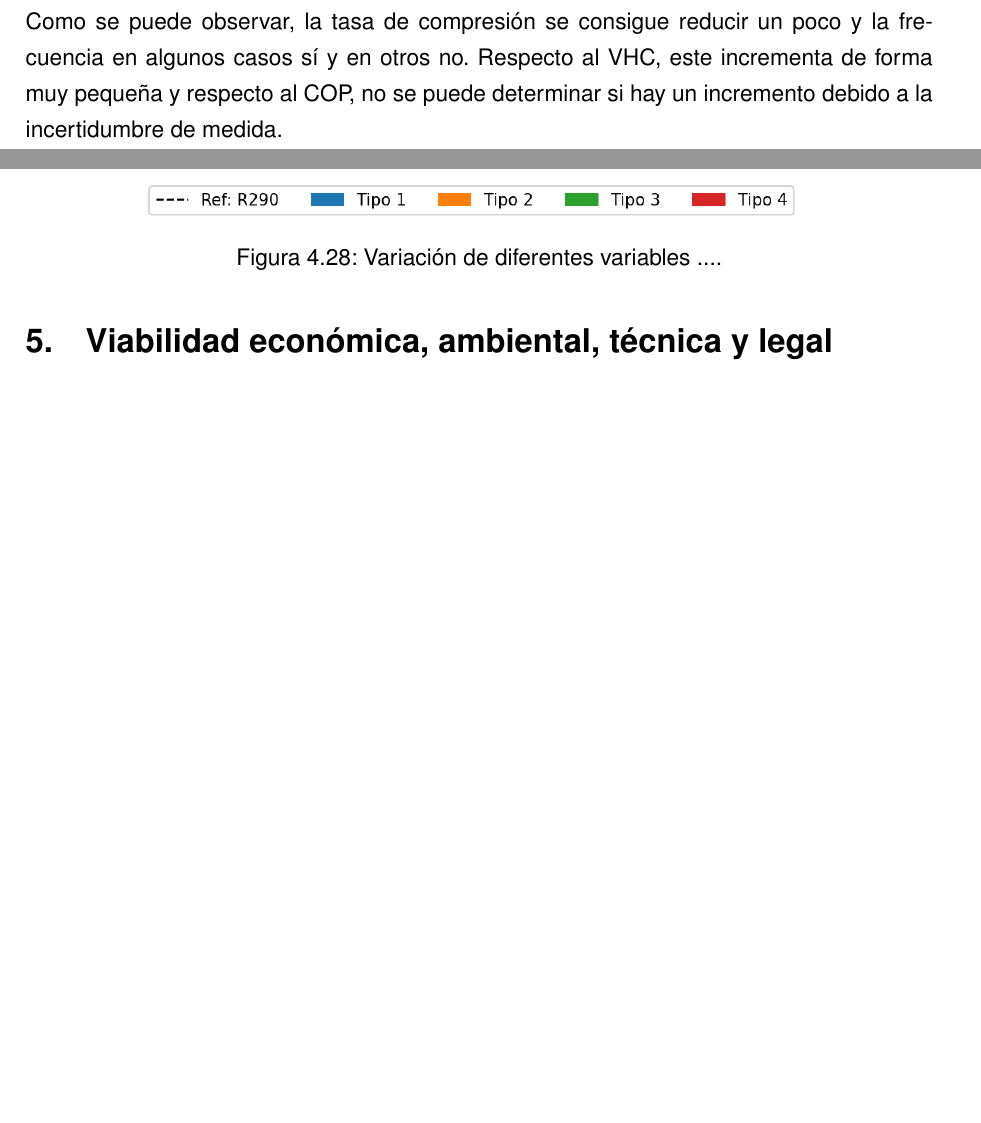
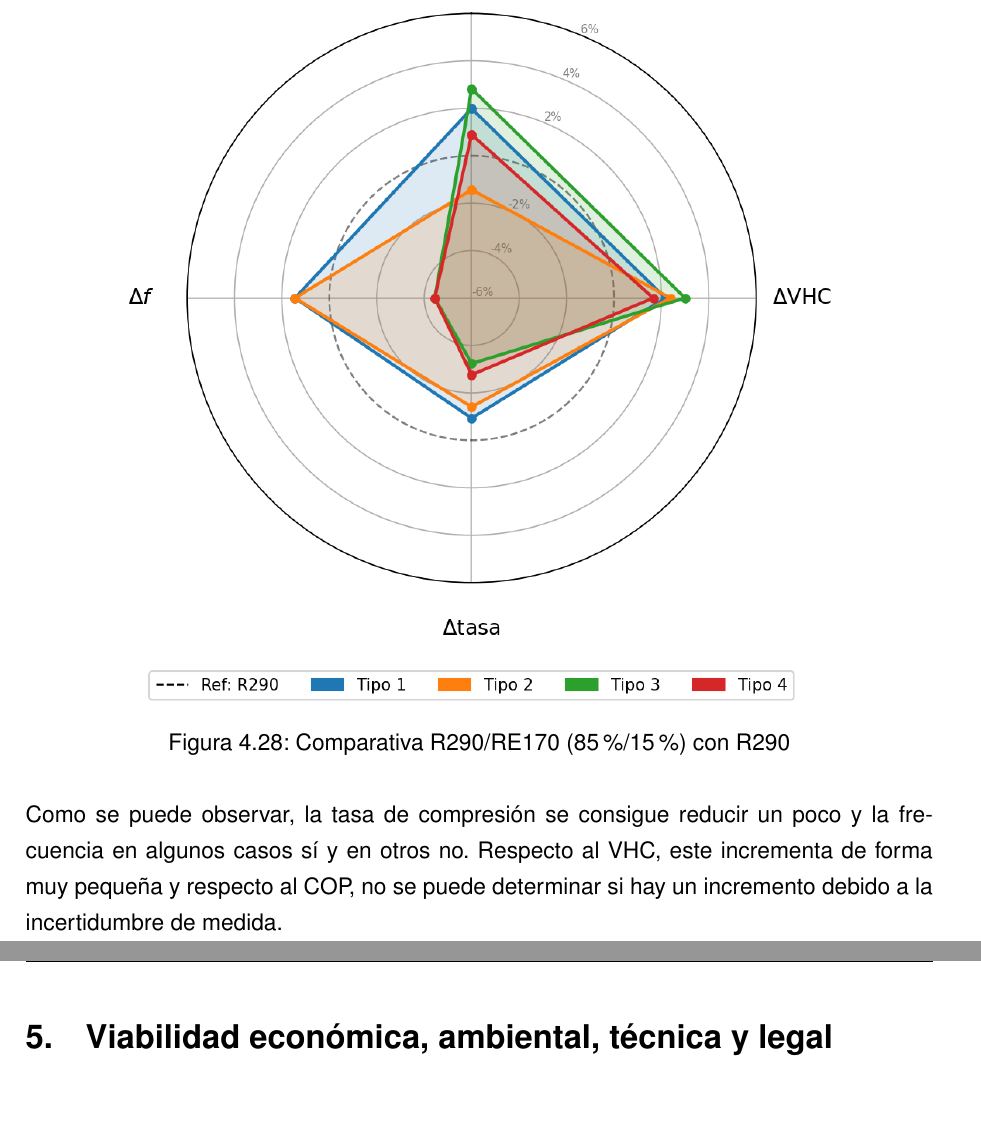
Before and after one commit to muarckbucks/Trabajo-final-de-grado, a LaTeX document (main.tex, which reads capitulos/4_experimental.tex): two parts of pages 61 and 62 of 74 before the commit and two parts of pages 62 and 63 of 74 after it, joined at a grey line, cut at the place of the change, the shorter picture padded with empty space. Compiled offline with pdfLaTeX.

Commit message:
arreglar figura

```diff
--- a/capitulos/4_experimental.tex
+++ b/capitulos/4_experimental.tex
@@ -565,6 +565,6 @@ En la \autoref{fig:grafico_cuadrado} se puede observar la variación de diferent
 \begin{figure}[ht]
     \centering
     \includegraphics[width=0.8\textwidth]{imagenes/res_exp/grafico_cuadrado.png}
-    \caption{Variación de diferentes variables ....}
+    \caption{Comparativa R290/RE170 (85\%/15\%) con R290}
     \label{fig:grafico_cuadrado}
 \end{figure}
```
Also changed, not shown: capitulos/4_experimental.tex (2 more changed lines).
